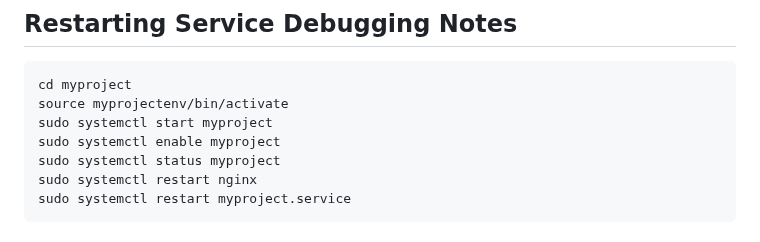
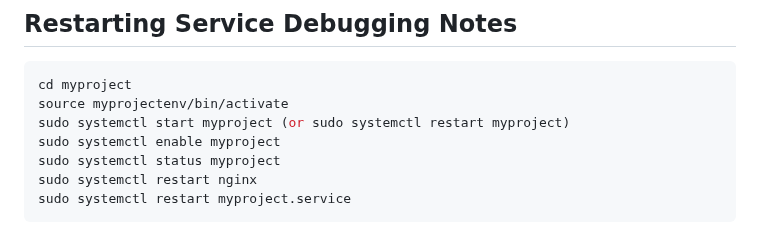
Before and after one commit to eric-r-xu/flask-gunicorn-nginx-wsgi, a Markdown page: README.md, the part around the change. Rendered like a GitHub page.

````diff
--- a/README.md
+++ b/README.md
@@ -86,7 +86,7 @@ Set credentials/passwords/api_keys ("{{}}") securely using [keyring](https://pyp
 ```bash
 cd myproject
 source myprojectenv/bin/activate
-sudo systemctl start myproject
+sudo systemctl start myproject (or sudo systemctl restart myproject)
 sudo systemctl enable myproject
 sudo systemctl status myproject
 sudo systemctl restart nginx
````
